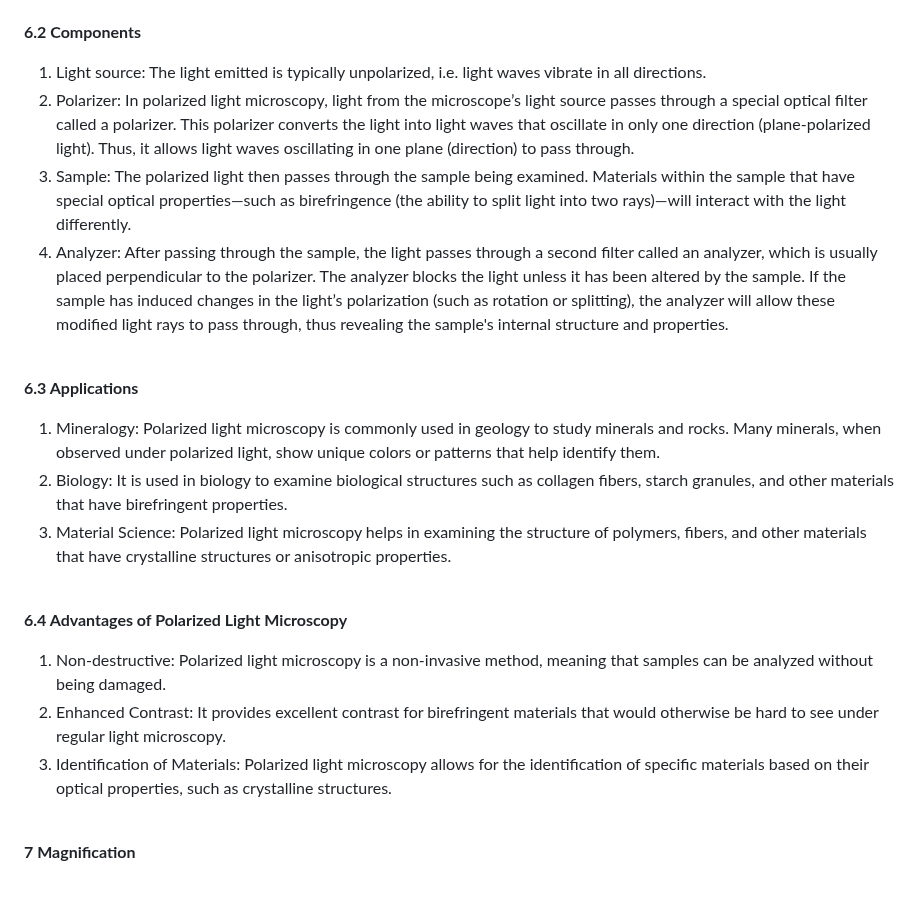
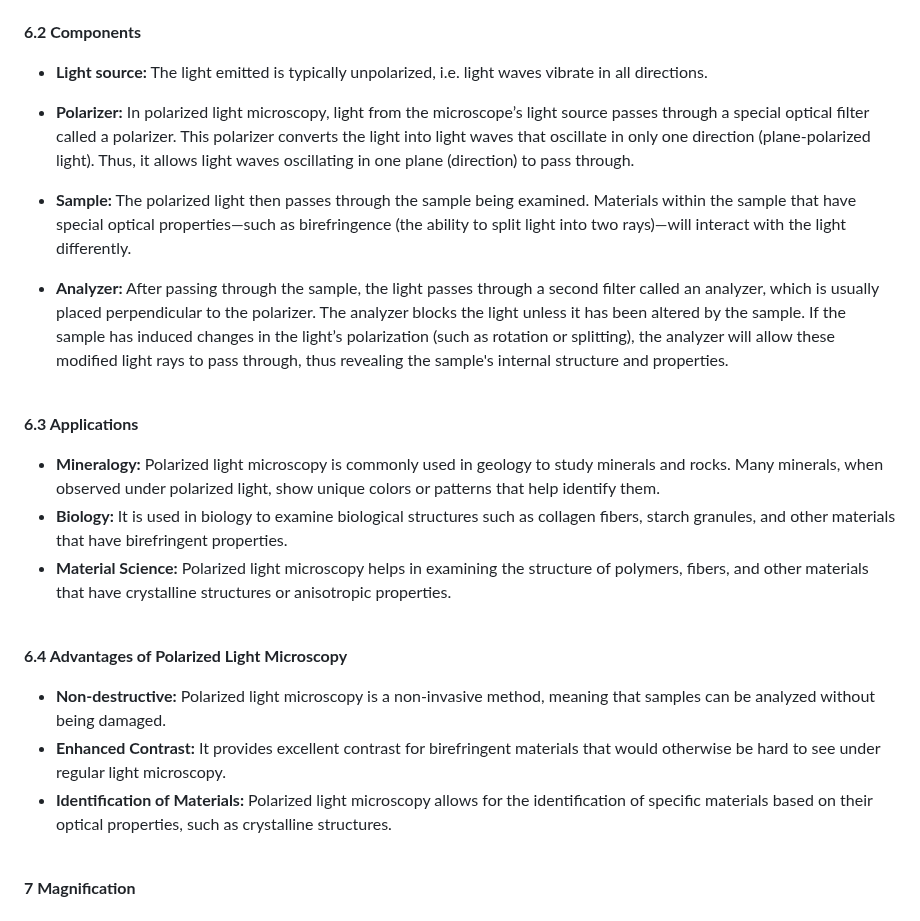
Before and after one commit to virtual-labs/exp-microscopy-iitk, a Markdown page: experiment/theory.md, the part around the change. Rendered like a GitHub page.

```diff
--- a/experiment/theory.md
+++ b/experiment/theory.md
@@ -128,20 +128,23 @@ The objective lens is a key component that collects the recombined beams and cre
 <b>6.1 Principle</b><br><br>
 This microscopy takes advantage of is birefringence, a property exhibited by certain materials. Birefringent materials cause polarized light to split into two rays, each traveling at different speeds and in slightly different directions. These rays recombine when they exit the material but are now polarized at different angles. As a result, the light exiting the sample may be altered in terms of its intensity, polarization, or color.<br><br>
 <b>6.2 Components</b><br>
-1.	Light source: The light emitted is typically unpolarized, i.e. light waves vibrate in all directions.<br>
-2.	Polarizer: In polarized light microscopy, light from the microscope’s light source passes through a special optical filter called a polarizer. This polarizer converts the light into light waves that oscillate in only one direction (plane-polarized light). Thus, it allows light waves oscillating in one plane (direction) to pass through.<br>
-3. Sample: The polarized light then passes through the sample being examined. Materials within the sample that have special optical properties—such as birefringence (the ability to split light into two rays)—will interact with the light differently.<br>
-4. Analyzer: After passing through the sample, the light passes through a second filter called an analyzer, which is usually placed perpendicular to the polarizer. The analyzer blocks the light unless it has been altered by the sample. If the sample has induced changes in the light’s polarization (such as rotation or splitting), the analyzer will allow these modified light rays to pass through, thus revealing the sample's internal structure and properties.<br><br>
+* <b>	Light source:</b> The light emitted is typically unpolarized, i.e. light waves vibrate in all directions.<br>
+
+* <b>	Polarizer:</b> In polarized light microscopy, light from the microscope’s light source passes through a special optical filter called a polarizer. This polarizer converts the light into light waves that oscillate in only one direction (plane-polarized light). Thus, it allows light waves oscillating in one plane (direction) to pass through.<br>
+
+* <b> Sample:</b> The polarized light then passes through the sample being examined. Materials within the sample that have special optical properties—such as birefringence (the ability to split light into two rays)—will interact with the light differently.<br>
+
+* <b> Analyzer:</b> After passing through the sample, the light passes through a second filter called an analyzer, which is usually placed perpendicular to the polarizer. The analyzer blocks the light unless it has been altered by the sample. If the sample has induced changes in the light’s polarization (such as rotation or splitting), the analyzer will allow these modified light rays to pass through, thus revealing the sample's internal structure and properties.<br><br>
 
 <b>6.3 Applications</b><br>
-1.	Mineralogy: Polarized light microscopy is commonly used in geology to study minerals and rocks. Many minerals, when observed under polarized light, show unique colors or patterns that help identify them.<br>
-2.	Biology: It is used in biology to examine biological structures such as collagen fibers, starch granules, and other materials that have birefringent properties.<br>
-3. Material Science: Polarized light microscopy helps in examining the structure of polymers, fibers, and other materials that have crystalline structures or anisotropic properties.<br><br>
+* <b>	Mineralogy:</b> Polarized light microscopy is commonly used in geology to study minerals and rocks. Many minerals, when observed under polarized light, show unique colors or patterns that help identify them.<br>
+* <b>	Biology:</b> It is used in biology to examine biological structures such as collagen fibers, starch granules, and other materials that have birefringent properties.<br>
+* <b> Material Science:</b> Polarized light microscopy helps in examining the structure of polymers, fibers, and other materials that have crystalline structures or anisotropic properties.<br><br>
 
 <b>6.4 Advantages of Polarized Light Microscopy</b><br>
-1.	Non-destructive: Polarized light microscopy is a non-invasive method, meaning that samples can be analyzed without being damaged.<br>
-2.	Enhanced Contrast: It provides excellent contrast for birefringent materials that would otherwise be hard to see under regular light microscopy.<br>
-3.	Identification of Materials: Polarized light microscopy allows for the identification of specific materials based on their optical properties, such as crystalline structures.<br><br>
+* <b>Non-destructive:</b> Polarized light microscopy is a non-invasive method, meaning that samples can be analyzed without being damaged.<br>
+* <b>Enhanced Contrast:</b> It provides excellent contrast for birefringent materials that would otherwise be hard to see under regular light microscopy.<br>
+* <b>Identification of Materials:</b> Polarized light microscopy allows for the identification of specific materials based on their optical properties, such as crystalline structures.<br><br>
 
 <b>7 Magnification</b><br><br>
 The interaction of the objective and eyepiece lenses in a microscope produces varying magnification. Multiplying the objective magnification by the eyepiece magnification yields the total magnification. Higher magnifications make finer details more visible but can also reduce the depth of focus and field of view.<br><br>
```
